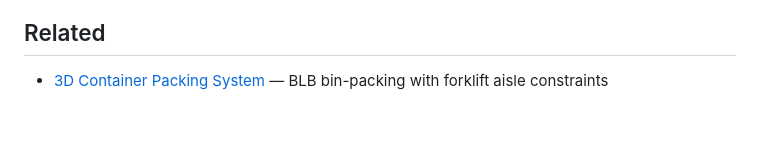
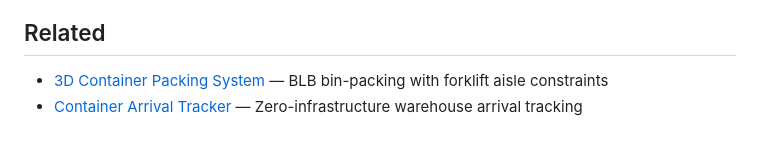
Before and after one commit to wutesta0101-hue/delivery-tracker, a Markdown page: README.md, the part around the change. GitHub-like rendering.

```diff
--- a/README.md
+++ b/README.md
@@ -152,3 +152,4 @@ delivery-tracker/
 ## Related
 
 - [3D Container Packing System](https://github.com/wutesta0101-hue/container-packing) — BLB bin-packing with forklift aisle constraints
+- [Container Arrival Tracker](https://github.com/wutesta0101-hue/container-arrival-tracker) — Zero-infrastructure warehouse arrival tracking
```
